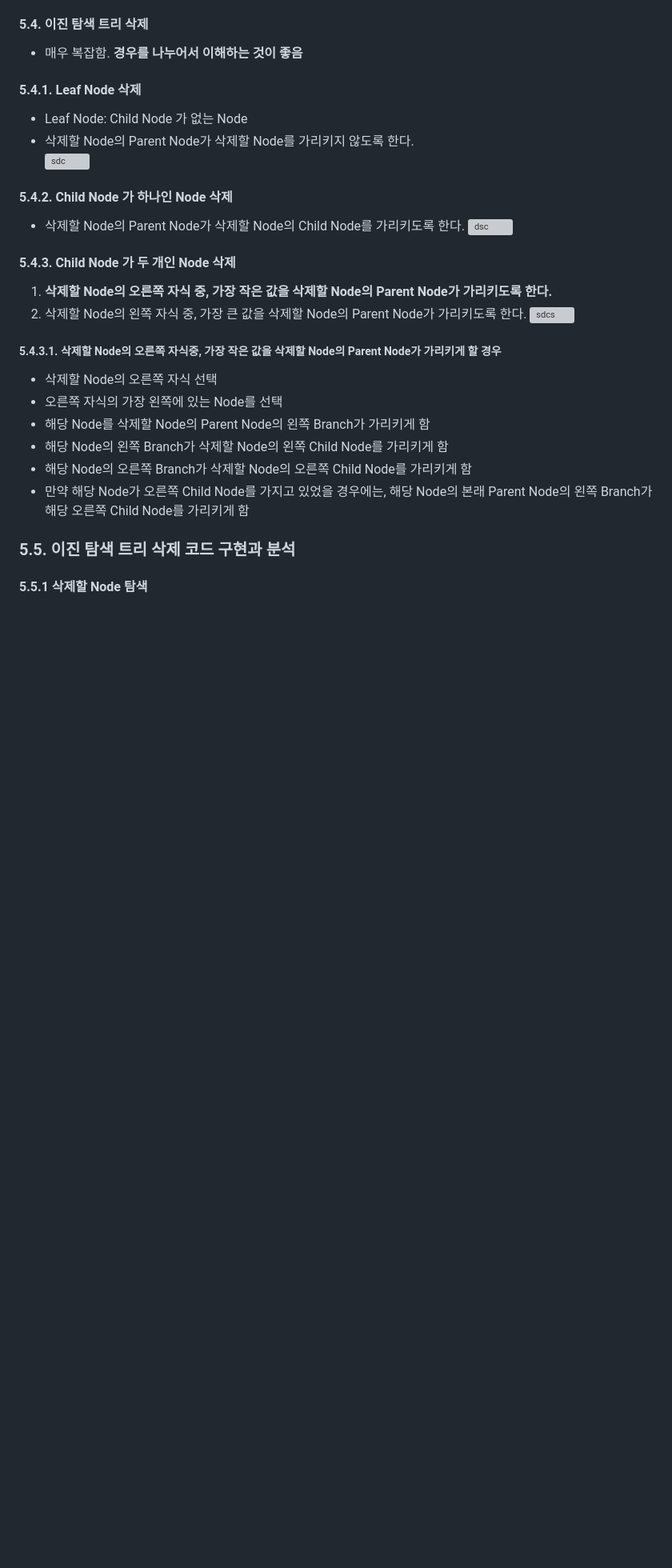
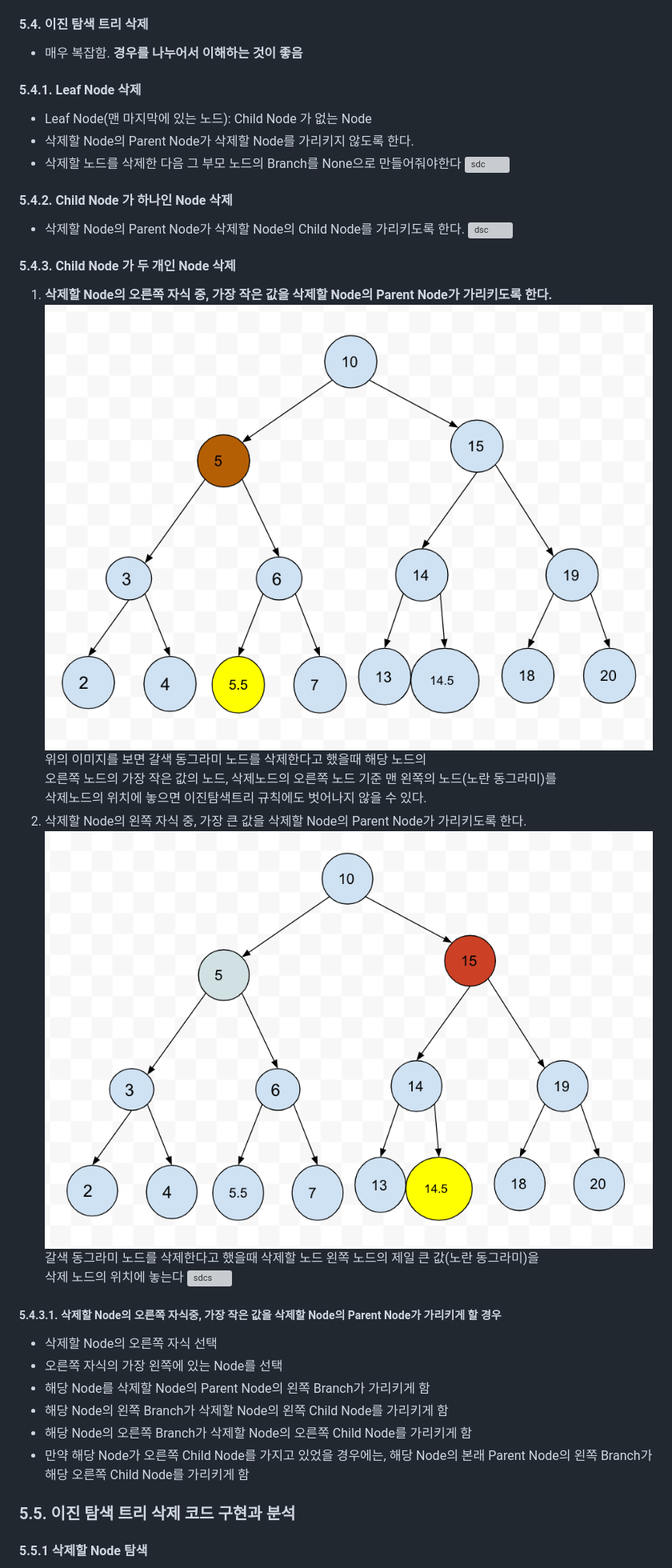
Before and after one commit to silivalleydev/techblog, a Markdown page: content/datastructure&algorithm/8.Tree.md, the part around the change. Shown: that part at 80% size. GitHub-like rendering; pictures changed too: src/images/tree1.png (added), src/images/tree2.png (added); blank space fills up the shorter version; grey boxes are pictures that could not be loaded.

Commit message:
learn tree

```diff
--- a/content/datastructure&algorithm/8.Tree.md
+++ b/content/datastructure&algorithm/8.Tree.md
@@ -164,8 +164,9 @@ True True False
 * 매우 복잡함. **경우를 나누어서 이해하는 것이 좋음**
 
 #### 5.4.1. Leaf Node 삭제
-* Leaf Node: Child Node 가 없는 Node
+* Leaf Node(맨 마지막에 있는 노드): Child Node 가 없는 Node
 * 삭제할 Node의 Parent Node가 삭제할 Node를 가리키지 않도록 한다.
+* 삭제할 노드를 삭제한 다음 그 부모 노드의 Branch를 None으로 만들어줘야한다
 ![sdc](http://www.fun-coding.org/00_Images/tree_remove_leaf.png)
 
 
@@ -176,7 +177,14 @@ True True False
 
 #### 5.4.3. Child Node 가 두 개인 Node 삭제
 1. **삭제할 Node의 오른쪽 자식 중, 가장 작은 값을 삭제할 Node의 Parent Node가 가리키도록 한다.**
+![ascas](../../src/images/tree1.png)
+위의 이미지를 보면 갈색 동그라미 노드를 삭제한다고 했을때 해당 노드의
+오른쪽 노드의 가장 작은 값의 노드, 삭제노드의 오른쪽 노드 기준 맨 왼쪽의 노드(노란 동그라미)를
+삭제노드의 위치에 놓으면 이진탐색트리 규칙에도 벗어나지 않을 수 있다.
 2. 삭제할 Node의 왼쪽 자식 중, 가장 큰 값을 삭제할 Node의 Parent Node가 가리키도록 한다.
+![ㄴㅇㅊ](../../src/images/tree2.png)
+갈색 동그라미 노드를 삭제한다고 했을때 삭제할 노드 왼쪽 노드의 제일 큰 값(노란 동그라미)을
+삭제 노드의 위치에 놓는다
 ![sdcs](http://www.fun-coding.org/00_Images/tree_remove_2child.png)
 
 
```
